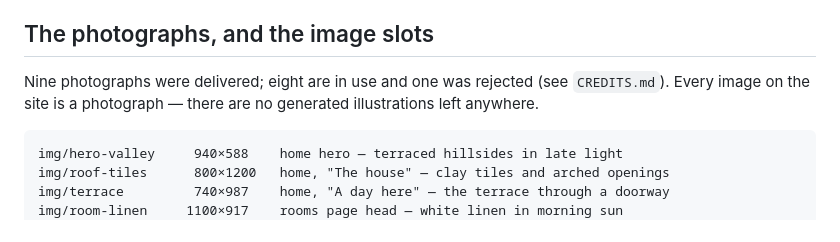
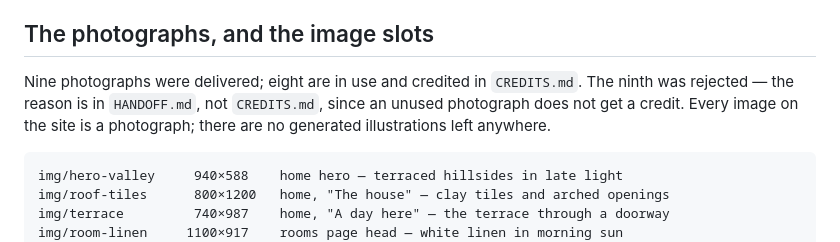
Before and after one commit to Hafez121/dar-chams, a Markdown page: README.md, the part around the change. Drawn GitHub-style.

````diff
--- a/README.md
+++ b/README.md
@@ -110,9 +110,10 @@ JSON-LD. Do not invent a replacement: confirm the account exists first.
 
 ## The photographs, and the image slots
 
-Nine photographs were delivered; eight are in use and one was rejected (see
-`CREDITS.md`). Every image on the site is a photograph — there are no generated
-illustrations left anywhere.
+Nine photographs were delivered; eight are in use and credited in `CREDITS.md`.
+The ninth was rejected — the reason is in `HANDOFF.md`, not `CREDITS.md`, since
+an unused photograph does not get a credit. Every image on the site is a
+photograph; there are no generated illustrations left anywhere.
 
 ```
 img/hero-valley     940×588    home hero — terraced hillsides in late light
````
Also changed, not shown: CREDITS.md (+24 -43 lines), HANDOFF.md (+22 -15 lines).
